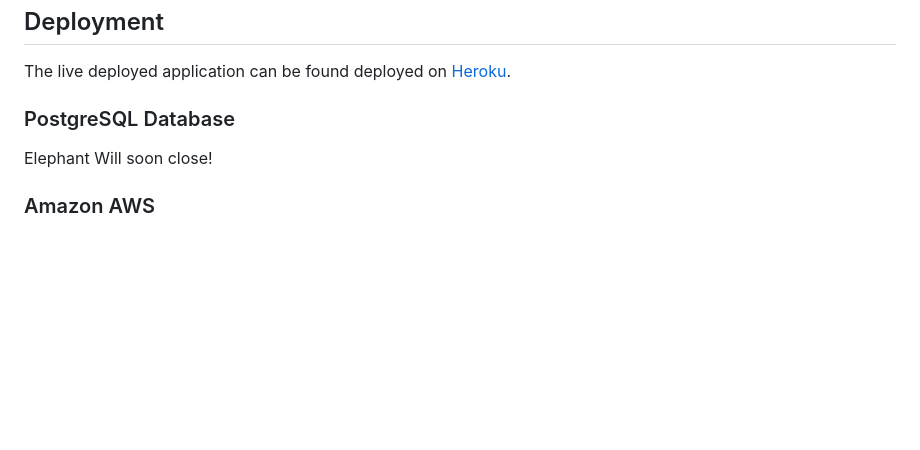
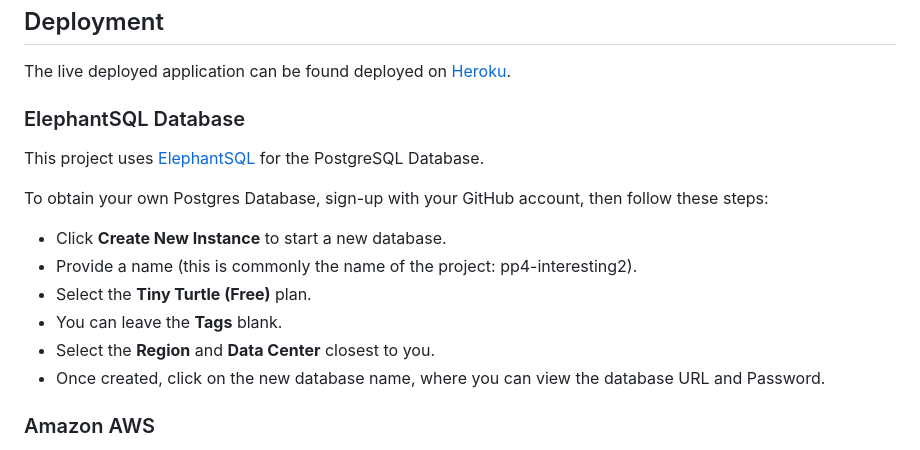
Before and after one commit to zakenaio/pp5-tonality, a Markdown page: README.md, the part around the change printed below. Drawn GitHub-style; blank space fills up the shorter version.

```diff
--- a/README.md
+++ b/README.md
@@ -536,9 +571,18 @@ email address if they are interested in learning more.
 
 The live deployed application can be found deployed on [Heroku](https://tonality-ecom-12775aa6fe17.herokuapp.com).
 
-### PostgreSQL Database
+### ElephantSQL Database
 
-Elephant Will soon close!
+This project uses [ElephantSQL](https://www.elephantsql.com) for the PostgreSQL Database.
+
+To obtain your own Postgres Database, sign-up with your GitHub account, then follow these steps:
+
+- Click **Create New Instance** to start a new database.
+- Provide a name (this is commonly the name of the project: pp4-interesting2).
+- Select the **Tiny Turtle (Free)** plan.
+- You can leave the **Tags** blank.
+- Select the **Region** and **Data Center** closest to you.
+- Once created, click on the new database name, where you can view the database URL and Password.
 
 ### Amazon AWS
 
```
Also changed, not shown: other parts of README.md (+39 -4 lines).
